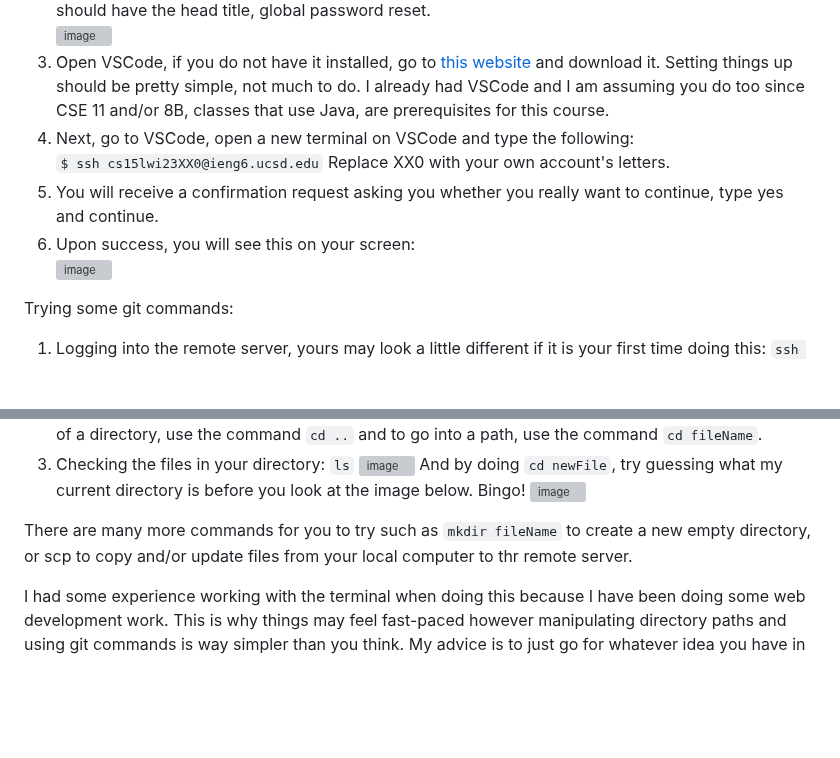
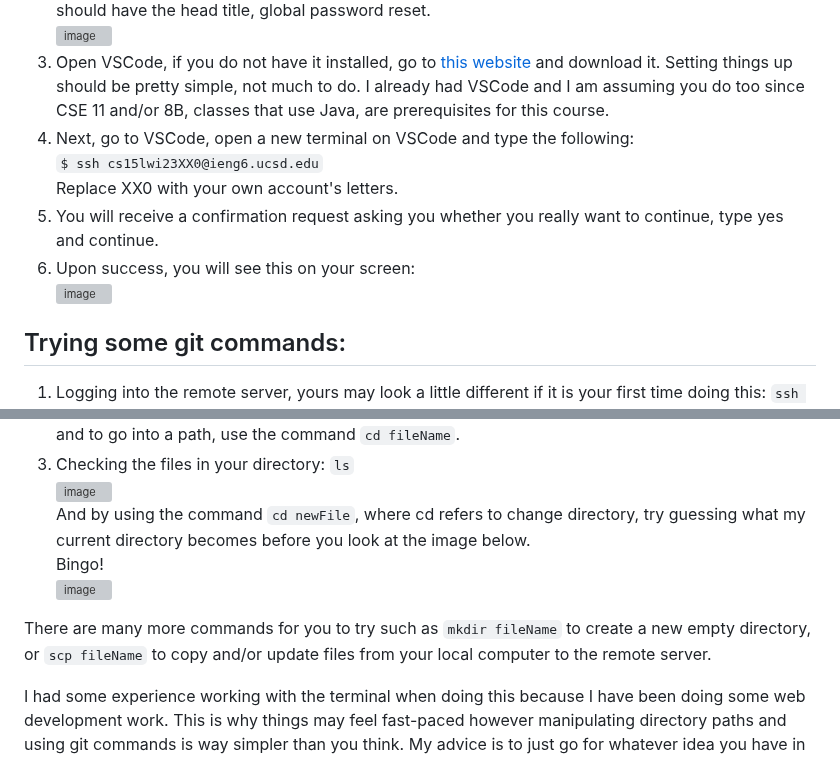
Before and after one commit to MounirIssa/cse15l-lab-reports, a Markdown page: index.md, 2 parts joined by grey strips. Rendered like a GitHub page; blank space fills up the shorter version; grey boxes are pictures that could not be loaded.

```diff
--- a/index.md
+++ b/index.md
@@ -7,12 +7,12 @@ characters, cs15lwi23XX0. The last part wi23 may change depending on your quarte
 ![image](https://user-images.githubusercontent.com/122484250/211909856-d95b3394-f469-4174-9871-fbae072a3472.png)
 3. Open VSCode, if you do not have it installed, go to [this website](https://code.visualstudio.com/) and download it. Setting things up should be pretty simple, not much to do. I already had VSCode and I am assuming you do too since CSE 11 and/or 8B, classes that use Java, are prerequisites for this course.
 5. Next, go to VSCode, open a new terminal on VSCode and type the following: <br>
-`$ ssh cs15lwi23XX0@ieng6.ucsd.edu`
+`$ ssh cs15lwi23XX0@ieng6.ucsd.edu` <br>
 Replace XX0 with your own account's letters.
 5. You will receive a confirmation request asking you whether you really want to continue, type yes and continue.
 6. Upon success, you will see this on your screen:
 ![image](https://user-images.githubusercontent.com/122484250/211909019-143e22c9-95e7-49db-a7c9-868ff4f94b03.png)
 
-Trying some git commands:
+## Trying some git commands:
 1. Logging into the remote server, yours may look a little different if it is your first time doing this:
 `ssh cs15lwi23XX0@ieng6.ucsd.edu`
@@ -24,13 +23,11 @@ After typing my password, the process was successful
 This shows which directory you are currently in. To get out of a directory, use the command `cd ..` and to go into a path, use the command `cd fileName`.
-3. Checking the files in your directory:
-`ls`
-![image](https://user-images.githubusercontent.com/122484250/214968723-3e4b46e4-ca42-4203-bb13-acd8aedde73e.png)
-And by doing `cd newFile`, try guessing what my current directory is before you look at the image below.
-Bingo!
-![image](https://user-images.githubusercontent.com/122484250/214968860-451b0d46-0cca-475c-9a24-ae278e9c3965.png)
+3. Checking the files in your directory: `ls` <br>
+![image](https://user-images.githubusercontent.com/122484250/214968723-3e4b46e4-ca42-4203-bb13-acd8aedde73e.png) <br>
+And by using the command `cd newFile`, where cd refers to change directory, try guessing what my current directory becomes before you look at the image below. <br>
+Bingo! <br>
+![image](https://user-images.githubusercontent.com/122484250/214968860-451b0d46-0cca-475c-9a24-ae278e9c3965.png) <br>
 
-There are many more commands for you to try such as `mkdir fileName` to create a new empty directory, or scp to copy and/or update files from your local computer
-to thr remote server.
+There are many more commands for you to try such as `mkdir fileName` to create a new empty directory, or `scp fileName` to copy and/or update files from your local computer to the remote server.
 
 
 I had some experience working with the terminal when doing this because I have been doing some web development work. This is why things may feel fast-paced however manipulating directory paths and using git commands is way simpler than you think. My advice is to just go for whatever idea you have in mind; surf the internet, look up commands, and do whatever interests you. The worst that could happen is an error, there is no harm in trying at all. After all, we learn through failure!
```
Also changed, not shown: other parts of index.md (+4 -5 lines).
